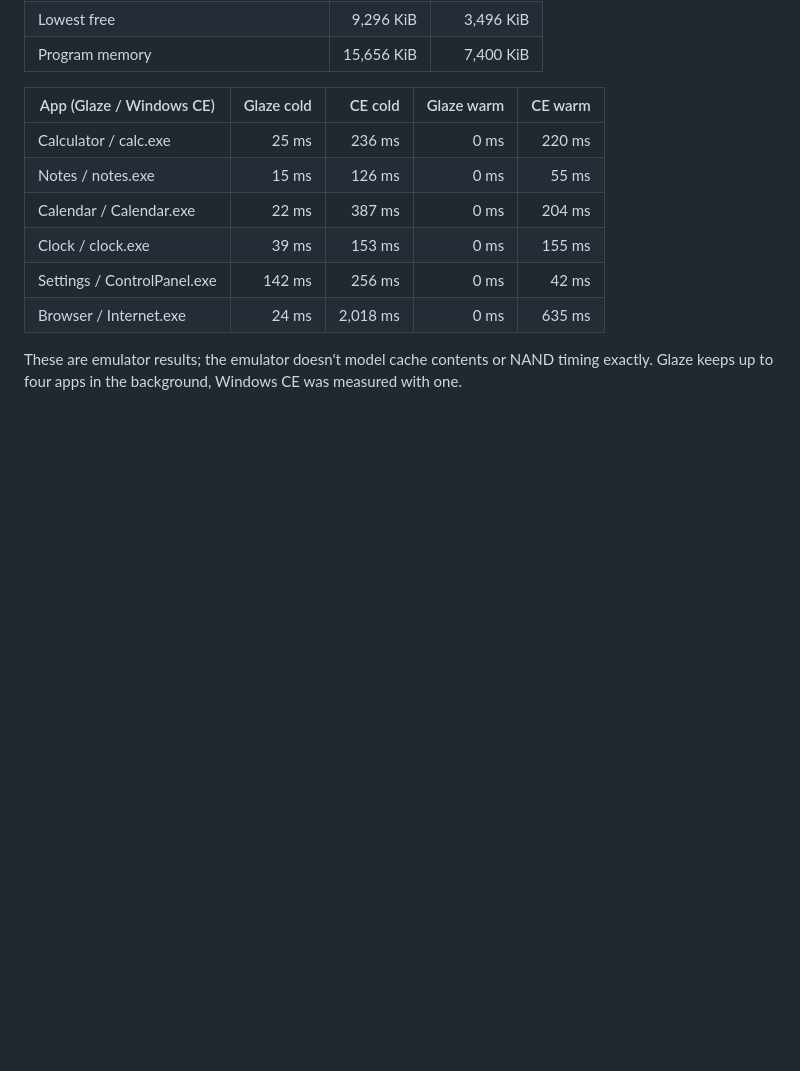
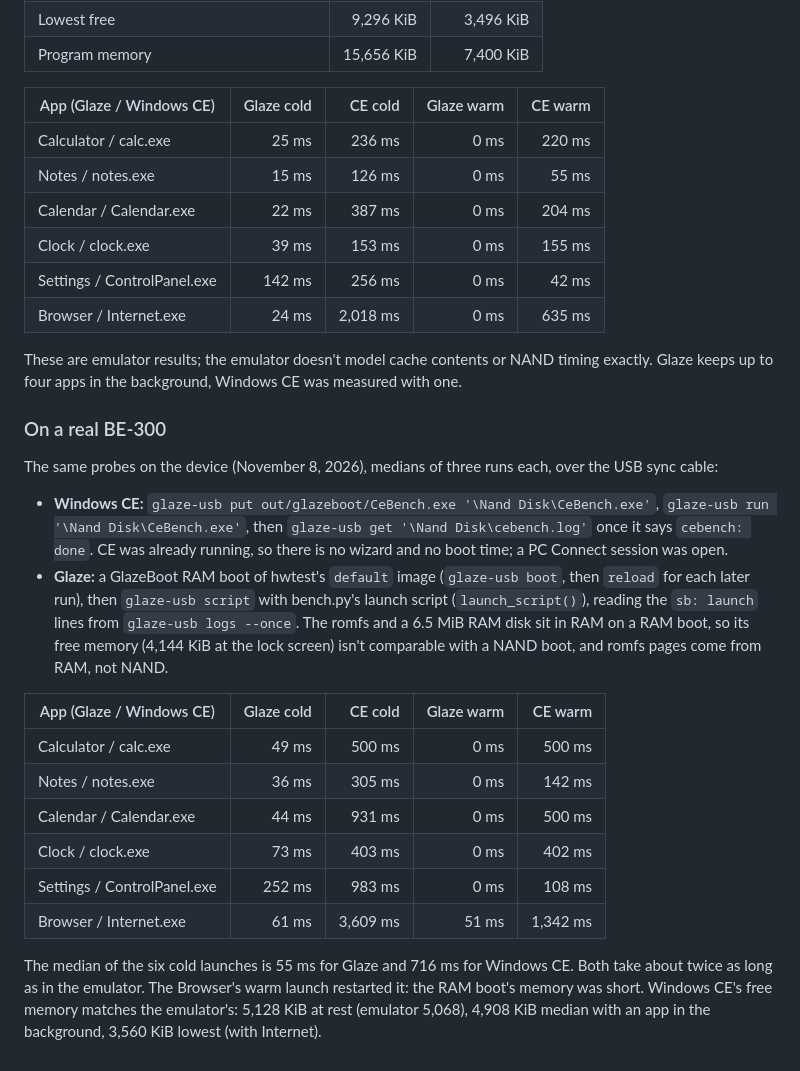
Before and after one commit to jroark/glaze-os, a Markdown page: docs/os/PERFORMANCE.md, the part around the change. Drawn GitHub-style; blank space fills up the shorter version.

Commit message:
PERFORMANCE.md: Glaze vs Windows CE on a real BE-300
App launches measured on the device over USB: CeBench.exe run under the
running Windows CE, Glaze RAM-booted with GlazeBoot and given bench.py's
launch script. Median cold launch 55 ms vs 716 ms; Windows CE's free
memory matches the emulator's.

Co-Authored-By: Claude Opus 5.5 <noreply@anthropic.com>

```diff
--- a/docs/os/PERFORMANCE.md
+++ b/docs/os/PERFORMANCE.md
@@ -185,3 +185,34 @@ Glaze at 81fc6d1, be300 at 1731cc7, medians of three cold boots each
 These are emulator results; the emulator doesn't model cache contents or NAND
 timing exactly. Glaze keeps up to four apps in the background, Windows CE was
 measured with one.
+
+### On a real BE-300
+
+The same probes on the device (November 8, 2026), medians of three runs each,
+over the USB sync cable:
+
+- **Windows CE:** `glaze-usb put out/glazeboot/CeBench.exe '\Nand Disk\CeBench.exe'`,
+  `glaze-usb run '\Nand Disk\CeBench.exe'`, then `glaze-usb get '\Nand Disk\cebench.log'`
+  once it says `cebench: done`. CE was already running, so there is no wizard
+  and no boot time; a PC Connect session was open.
+- **Glaze:** a GlazeBoot RAM boot of hwtest's `default` image (`glaze-usb boot`,
+  then `reload` for each later run), then `glaze-usb script` with bench.py's
+  launch script (`launch_script()`), reading the `sb: launch` lines from
+  `glaze-usb logs --once`. The romfs and a 6.5 MiB RAM disk sit in RAM on a
+  RAM boot, so its free memory (4,144 KiB at the lock screen) isn't
+  comparable with a NAND boot, and romfs pages come from RAM, not NAND.
+
+| App (Glaze / Windows CE) | Glaze cold | CE cold | Glaze warm | CE warm |
+| --- | ---: | ---: | ---: | ---: |
+| Calculator / calc.exe | 49 ms | 500 ms | 0 ms | 500 ms |
+| Notes / notes.exe | 36 ms | 305 ms | 0 ms | 142 ms |
+| Calendar / Calendar.exe | 44 ms | 931 ms | 0 ms | 500 ms |
+| Clock / clock.exe | 73 ms | 403 ms | 0 ms | 402 ms |
+| Settings / ControlPanel.exe | 252 ms | 983 ms | 0 ms | 108 ms |
+| Browser / Internet.exe | 61 ms | 3,609 ms | 51 ms | 1,342 ms |
+
+The median of the six cold launches is 55 ms for Glaze and 716 ms for Windows
+CE. Both take about twice as long as in the emulator. The Browser's warm
+launch restarted it: the RAM boot's memory was short. Windows CE's free
+memory matches the emulator's: 5,128 KiB at rest (emulator 5,068), 4,908 KiB
+median with an app in the background, 3,560 KiB lowest (with Internet).
```
